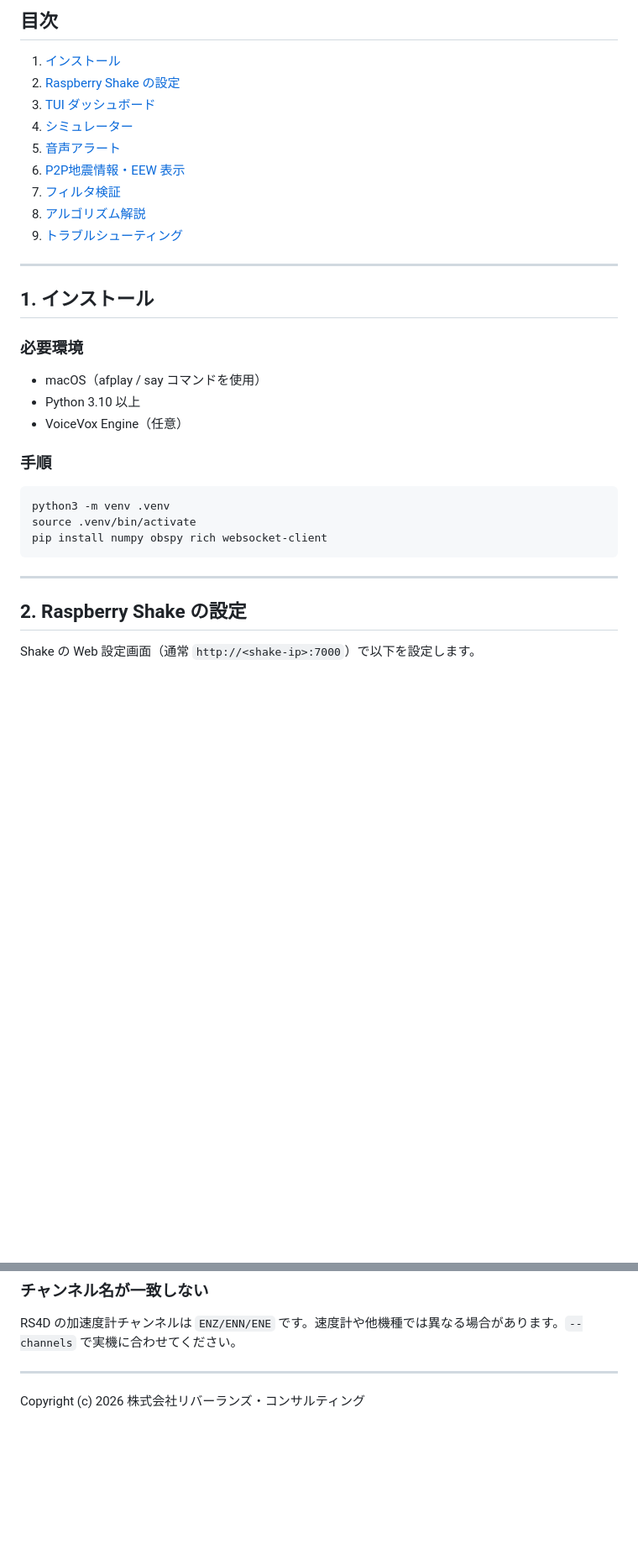
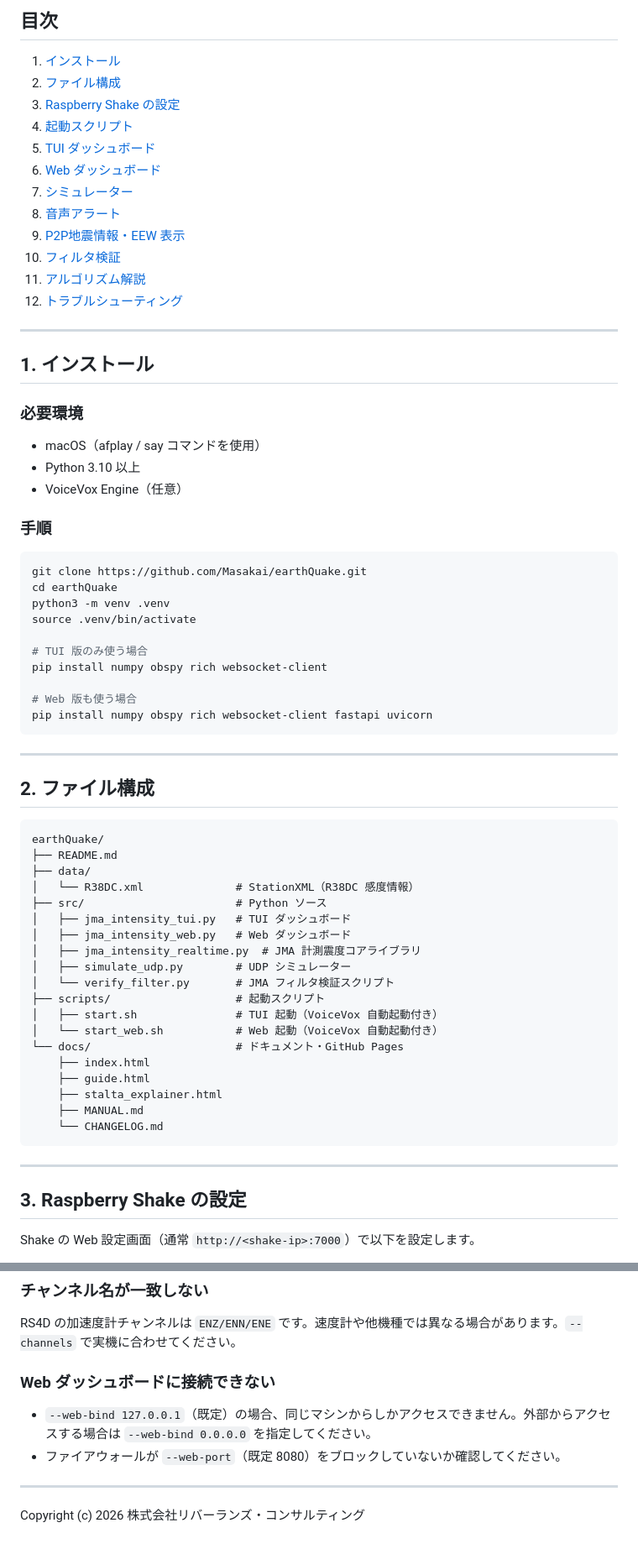
Before and after one commit to Masakai/earthQuake, a Markdown page: docs/MANUAL.md, 2 parts joined by grey strips. Shown at 84% size. Rendered like a GitHub page; blank space fills up the shorter version.

````diff
--- a/docs/MANUAL.md
+++ b/docs/MANUAL.md
@@ -3,14 +3,17 @@
 ## 目次
 
 1. [インストール](#1-インストール)
-2. [Raspberry Shake の設定](#2-raspberry-shake-の設定)
-3. [TUI ダッシュボード](#3-tui-ダッシュボード)
-4. [シミュレーター](#4-シミュレーター)
-5. [音声アラート](#5-音声アラート)
-6. [P2P地震情報・EEW 表示](#6-p2p地震情報eew-表示)
-7. [フィルタ検証](#7-フィルタ検証)
-8. [アルゴリズム解説](#8-アルゴリズム解説)
-9. [トラブルシューティング](#9-トラブルシューティング)
+2. [ファイル構成](#2-ファイル構成)
+3. [Raspberry Shake の設定](#3-raspberry-shake-の設定)
+4. [起動スクリプト](#4-起動スクリプト)
+5. [TUI ダッシュボード](#5-tui-ダッシュボード)
+6. [Web ダッシュボード](#6-web-ダッシュボード)
+7. [シミュレーター](#7-シミュレーター)
+8. [音声アラート](#8-音声アラート)
+9. [P2P地震情報・EEW 表示](#9-p2p地震情報eew-表示)
+10. [フィルタ検証](#10-フィルタ検証)
+11. [アルゴリズム解説](#11-アルゴリズム解説)
+12. [トラブルシューティング](#12-トラブルシューティング)
 
 ---
 
@@ -25,14 +28,47 @@
 ### 手順
 
 ```bash
+git clone https://github.com/Masakai/earthQuake.git
+cd earthQuake
 python3 -m venv .venv
 source .venv/bin/activate
+
+# TUI 版のみ使う場合
 pip install numpy obspy rich websocket-client
+
+# Web 版も使う場合
+pip install numpy obspy rich websocket-client fastapi uvicorn
 ```
 
 ---
 
-## 2. Raspberry Shake の設定
+## 2. ファイル構成
+
+```
+earthQuake/
+├── README.md
+├── data/
+│   └── R38DC.xml              # StationXML（R38DC 感度情報）
+├── src/                       # Python ソース
+│   ├── jma_intensity_tui.py   # TUI ダッシュボード
+│   ├── jma_intensity_web.py   # Web ダッシュボード
+│   ├── jma_intensity_realtime.py  # JMA 計測震度コアライブラリ
+│   ├── simulate_udp.py        # UDP シミュレーター
+│   └── verify_filter.py       # JMA フィルタ検証スクリプト
+├── scripts/                   # 起動スクリプト
+│   ├── start.sh               # TUI 起動（VoiceVox 自動起動付き）
+│   └── start_web.sh           # Web 起動（VoiceVox 自動起動付き）
+└── docs/                      # ドキュメント・GitHub Pages
+    ├── index.html
+    ├── guide.html
+    ├── stalta_explainer.html
+    ├── MANUAL.md
+    └── CHANGELOG.md
+```
+
+---
+
+## 3. Raspberry Shake の設定
 
 Shake の Web 設定画面（通常 `http://<shake-ip>:7000`）で以下を設定します。
 
@@ -320,6 +400,11 @@ ratio = mean(x[-nSTA:]²) / mean(x[-nLTA:-nSTA]²)
 
 RS4D の加速度計チャンネルは `ENZ/ENN/ENE` です。速度計や他機種では異なる場合があります。`--channels` で実機に合わせてください。
 
+### Web ダッシュボードに接続できない
+
+- `--web-bind 127.0.0.1`（既定）の場合、同じマシンからしかアクセスできません。外部からアクセスする場合は `--web-bind 0.0.0.0` を指定してください。
+- ファイアウォールが `--web-port`（既定 8080）をブロックしていないか確認してください。
+
 ---
 
 Copyright (c) 2026 株式会社リバーランズ・コンサルティング
````
Also changed, not shown: other parts of docs/MANUAL.md (+102 -58 lines).
